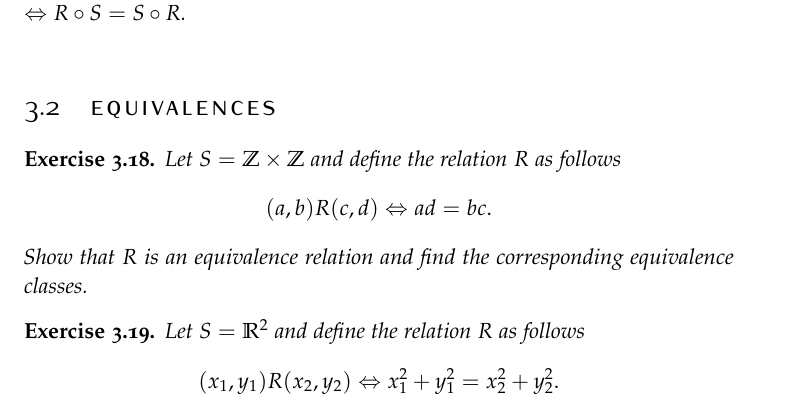
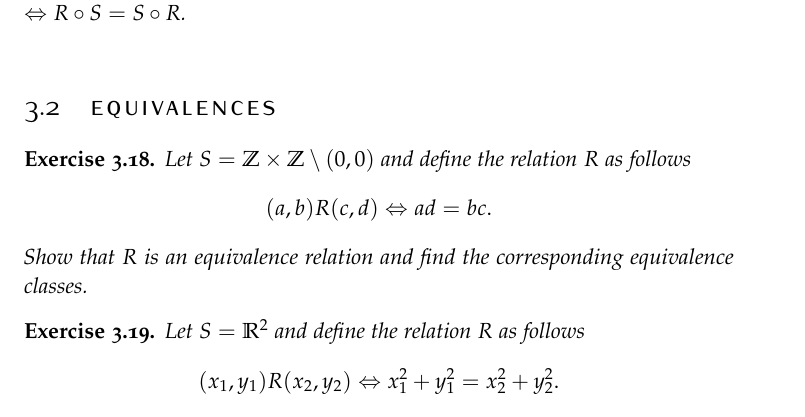
Before and after one commit to mkrnc/TOR1-vaje---TCS1-exercises, a LaTeX thesis (TCS1 - exercises.tex): part of page 23 of 53, cut so that both start at the same text. The pictures show the PDF file TCS1 - exercises.pdf that the author committed with the source.

Commit message:
fixed 3.18

```diff
--- a/TCS1 - exercises.tex
+++ b/TCS1 - exercises.tex
@@ -1003,7 +1003,7 @@ Which of the following properties hold for each relation: reflexive, symmetric,
 
 \section{Equivalences}
 \begin{ex}
- Let $S = \mathbb{Z}\times \mathbb{Z}$ and define the relation $R$ as follows
+Let $S = \mathbb{Z}\times \mathbb{Z}\setminus(0,0)$ and define the relation $R$ as follows
 $$(a,b)R(c,d)\Leftrightarrow ad = bc.$$
 Show that $R$ is an equivalence relation  and find the corresponding equivalence classes.
 
```
Also changed, not shown: TCS1 - exercises.pdf, 2 other files.
